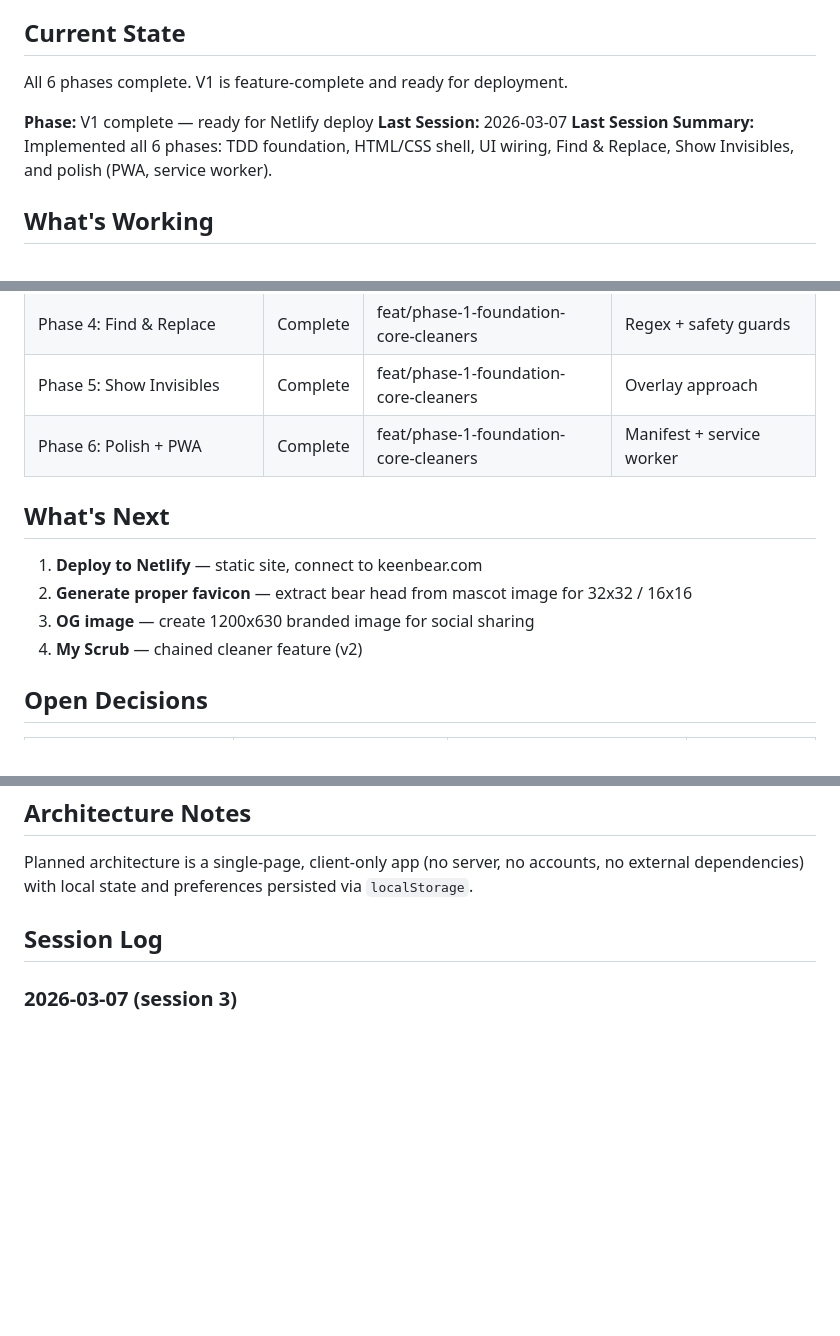
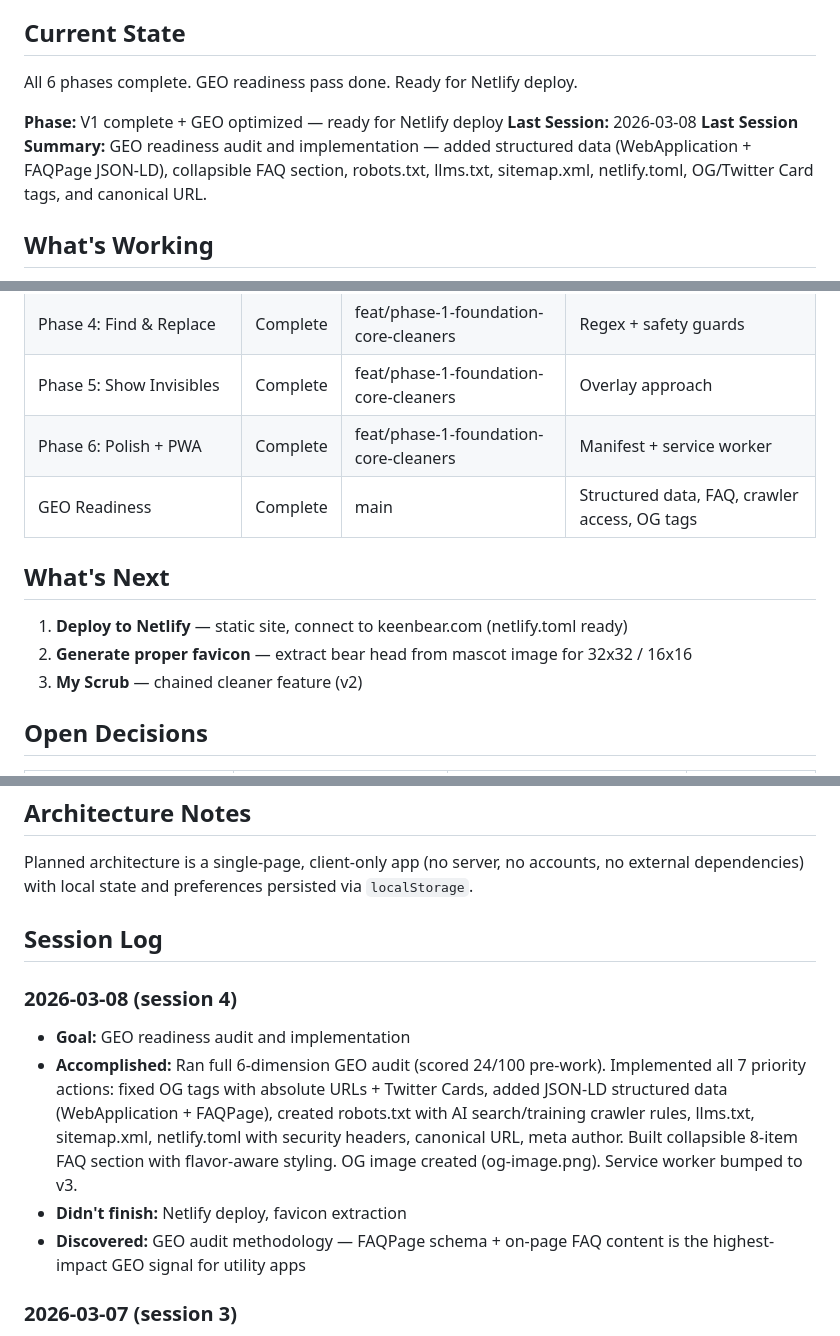
Before and after one commit to adamprime/keenbear, a Markdown page: docs/STATUS.md, 3 parts joined by grey strips. Rendered like a GitHub page; blank space fills up the shorter version.

Commit message:
docs: update STATUS.md with GEO session notes
Co-authored-by: factory-droid[bot] <138933559+factory-droid[bot]@users.noreply.github.com>

```diff
--- a/docs/STATUS.md
+++ b/docs/STATUS.md
@@ -6,11 +6,11 @@ Keen Bear is a free, dark-mode-first text cleaning utility for the web where use
 
 
 ## Current State
-All 6 phases complete. V1 is feature-complete and ready for deployment.
+All 6 phases complete. GEO readiness pass done. Ready for Netlify deploy.
 
-**Phase:** V1 complete — ready for Netlify deploy
-**Last Session:** 2026-03-07
-**Last Session Summary:** Implemented all 6 phases: TDD foundation, HTML/CSS shell, UI wiring, Find & Replace, Show Invisibles, and polish (PWA, service worker).
+**Phase:** V1 complete + GEO optimized — ready for Netlify deploy
+**Last Session:** 2026-03-08
+**Last Session Summary:** GEO readiness audit and implementation — added structured data (WebApplication + FAQPage JSON-LD), collapsible FAQ section, robots.txt, llms.txt, sitemap.xml, netlify.toml, OG/Twitter Card tags, and canonical URL.
 
 ## What's Working
 - Product specification: `keenbear-spec.md`
@@ -37,14 +39,14 @@ All 6 phases complete. V1 is feature-complete and ready for deployment.
 | Phase 4: Find & Replace | Complete | feat/phase-1-foundation-core-cleaners | Regex + safety guards |
 | Phase 5: Show Invisibles | Complete | feat/phase-1-foundation-core-cleaners | Overlay approach |
 | Phase 6: Polish + PWA | Complete | feat/phase-1-foundation-core-cleaners | Manifest + service worker |
+| GEO Readiness | Complete | main | Structured data, FAQ, crawler access, OG tags |
 
 ## What's Next
 <!-- Prioritized backlog. Top item = next thing to work on. -->
 
-1. **Deploy to Netlify** — static site, connect to keenbear.com
+1. **Deploy to Netlify** — static site, connect to keenbear.com (netlify.toml ready)
 2. **Generate proper favicon** — extract bear head from mascot image for 32x32 / 16x16
-3. **OG image** — create 1200x630 branded image for social sharing
-4. **My Scrub** — chained cleaner feature (v2)
+3. **My Scrub** — chained cleaner feature (v2)
 
 ## Open Decisions
 <!-- Architectural or product decisions that haven't been made yet. -->
@@ -77,6 +79,12 @@ Planned architecture is a single-page, client-only app (no server, no accounts,
 ## Session Log
 <!-- Brief log of recent sessions. Newest first. Delete entries older than 30 days. -->
 
+### 2026-03-08 (session 4)
+- **Goal:** GEO readiness audit and implementation
+- **Accomplished:** Ran full 6-dimension GEO audit (scored 24/100 pre-work). Implemented all 7 priority actions: fixed OG tags with absolute URLs + Twitter Cards, added JSON-LD structured data (WebApplication + FAQPage), created robots.txt with AI search/training crawler rules, llms.txt, sitemap.xml, netlify.toml with security headers, canonical URL, meta author. Built collapsible 8-item FAQ section with flavor-aware styling. OG image created (og-image.png). Service worker bumped to v3.
+- **Didn't finish:** Netlify deploy, favicon extraction
+- **Discovered:** GEO audit methodology — FAQPage schema + on-page FAQ content is the highest-impact GEO signal for utility apps
+
 ### 2026-03-07 (session 3)
 - **Goal:** UI/UX overhaul and flavor system
 - **Accomplished:** Added a dynamic "flavor" system with 4 distinct visual and copy themes: Hazmat (brutalist/industrial), Artisanal (minimalist/pretentious), Butler (formal/passive-aggressive), and Y2K (nostalgic shareware). Flavor choice is persisted to localStorage and updates both CSS variables and DOM text content instantly.
```
Also changed, not shown: other parts of docs/STATUS.md (+3 -1 lines).
